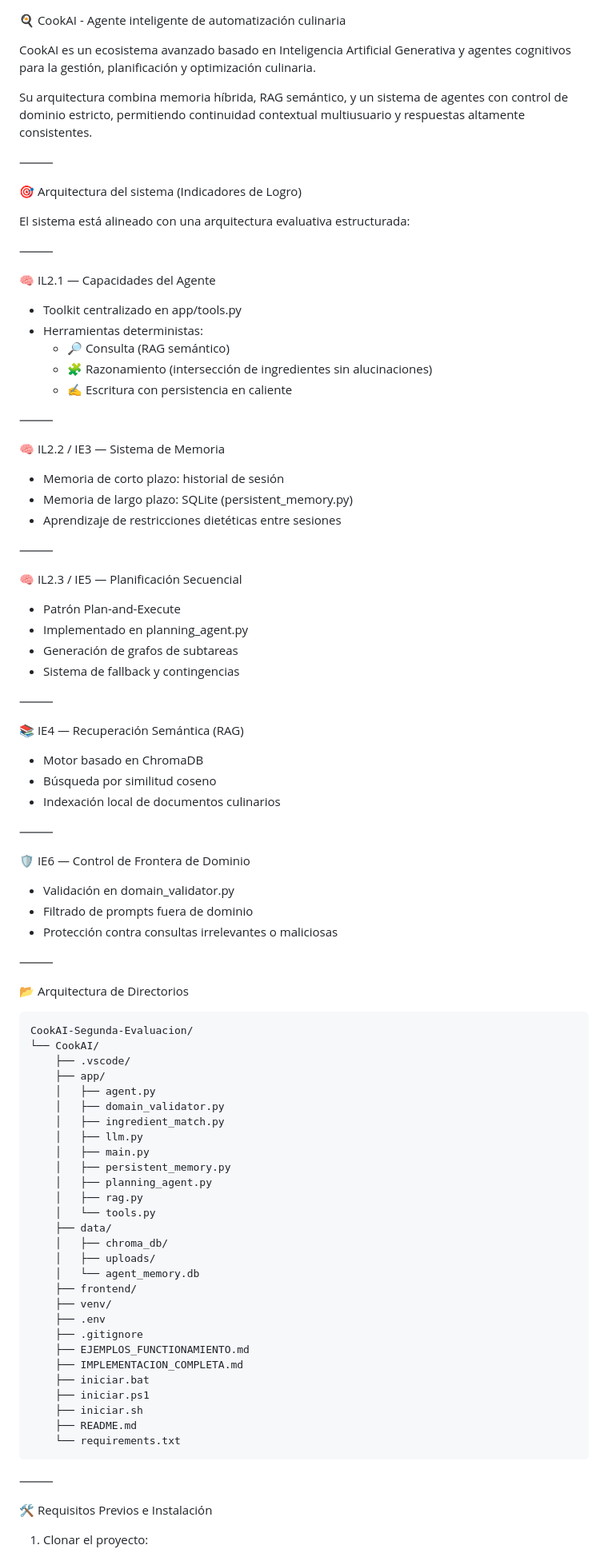
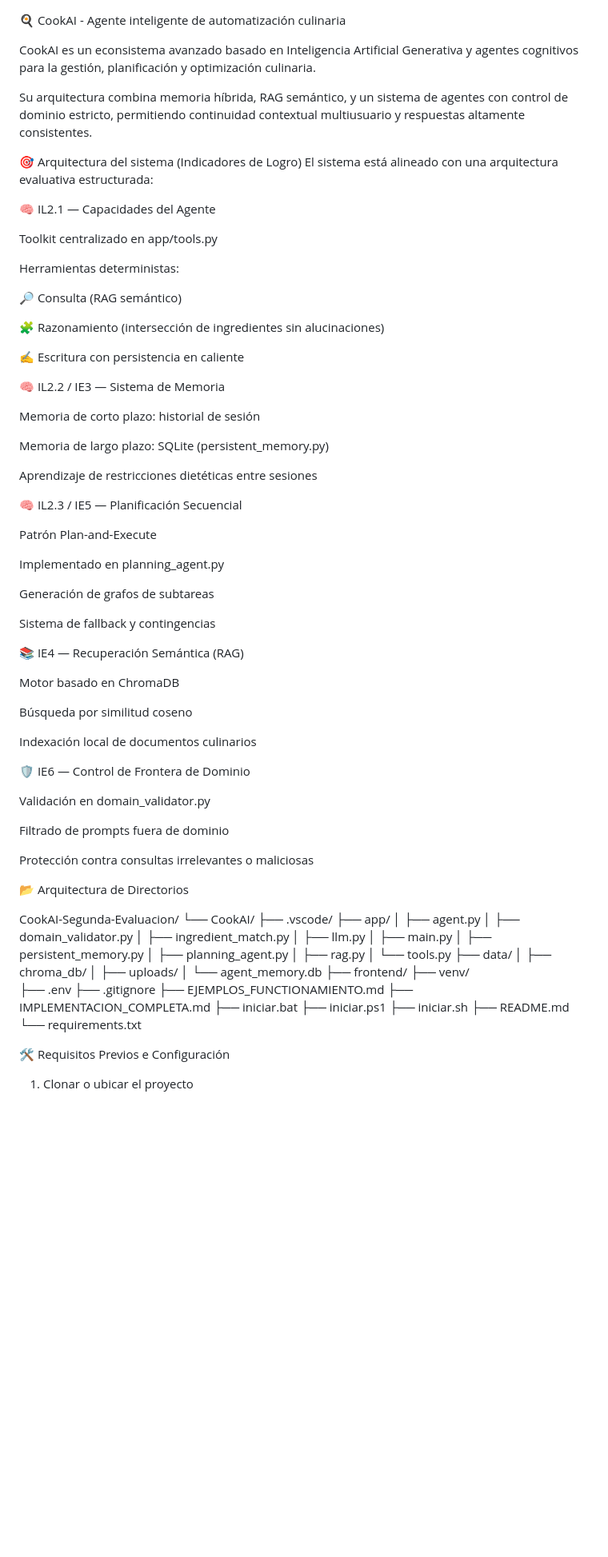
Before and after one commit to Roc-Mun/CookAi, a Markdown page: README.md, the part around one of its changes. Shown at 80% size. GitHub-like rendering; blank space fills up the shorter version.

````diff
--- a/README.md
+++ b/README.md
@@ -1,63 +1,60 @@
 🍳 CookAI - Agente inteligente de automatización culinaria
 
-CookAI es un ecosistema avanzado basado en Inteligencia Artificial Generativa y agentes cognitivos para la gestión, planificación y optimización culinaria.
+CookAI es un econsistema avanzado basado en Inteligencia Artificial Generativa y agentes cognitivos para la gestión, planificación y optimización culinaria.
 
 Su arquitectura combina memoria híbrida, RAG semántico, y un sistema de agentes con control de dominio estricto, permitiendo continuidad contextual multiusuario y respuestas altamente consistentes.
 
-⸻
-
 🎯 Arquitectura del sistema (Indicadores de Logro)
-
 El sistema está alineado con una arquitectura evaluativa estructurada:
-
-⸻
 
 🧠 IL2.1 — Capacidades del Agente
 
-* Toolkit centralizado en app/tools.py
-* Herramientas deterministas:
-    * 🔎 Consulta (RAG semántico)
-    * 🧩 Razonamiento (intersección de ingredientes sin alucinaciones)
-    * ✍️ Escritura con persistencia en caliente
+Toolkit centralizado en app/tools.py
 
-⸻
+Herramientas deterministas:
+
+🔎 Consulta (RAG semántico)
+
+🧩 Razonamiento (intersección de ingredientes sin alucinaciones)
+
+✍️ Escritura con persistencia en caliente
 
 🧠 IL2.2 / IE3 — Sistema de Memoria
 
-* Memoria de corto plazo: historial de sesión
-* Memoria de largo plazo: SQLite (persistent_memory.py)
-* Aprendizaje de restricciones dietéticas entre sesiones
+Memoria de corto plazo: historial de sesión
 
-⸻
+Memoria de largo plazo: SQLite (persistent_memory.py)
+
+Aprendizaje de restricciones dietéticas entre sesiones
 
 🧠 IL2.3 / IE5 — Planificación Secuencial
 
-* Patrón Plan-and-Execute
-* Implementado en planning_agent.py
-* Generación de grafos de subtareas
-* Sistema de fallback y contingencias
+Patrón Plan-and-Execute
 
-⸻
+Implementado en planning_agent.py
+
+Generación de grafos de subtareas
+
+Sistema de fallback y contingencias
 
 📚 IE4 — Recuperación Semántica (RAG)
 
-* Motor basado en ChromaDB
-* Búsqueda por similitud coseno
-* Indexación local de documentos culinarios
+Motor basado en ChromaDB
 
-⸻
+Búsqueda por similitud coseno
+
+Indexación local de documentos culinarios
 
 🛡️ IE6 — Control de Frontera de Dominio
 
-* Validación en domain_validator.py
-* Filtrado de prompts fuera de dominio
-* Protección contra consultas irrelevantes o maliciosas
+Validación en domain_validator.py
 
-⸻
+Filtrado de prompts fuera de dominio
+
+Protección contra consultas irrelevantes o maliciosas
 
 📂 Arquitectura de Directorios
 
-```text
 CookAI-Segunda-Evaluacion/
 └── CookAI/
     ├── .vscode/
@@ -86,11 +83,9 @@ CookAI-Segunda-Evaluacion/
     ├── iniciar.sh
     ├── README.md
     └── requirements.txt
-```
 
-⸻
 
-🛠️ Requisitos Previos e Instalación
+🛠️ Requisitos Previos e Configuración
 
-1. Clonar el proyecto:
+1. Clonar o ubicar el proyecto
 
````
Also changed, not shown: other parts of README.md (+49 -44 lines).
